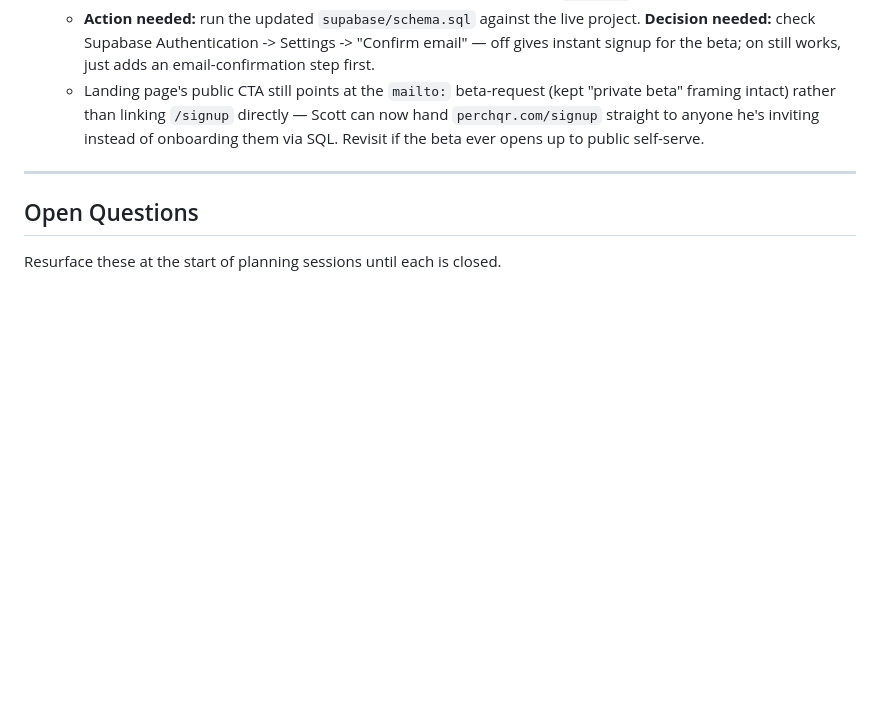
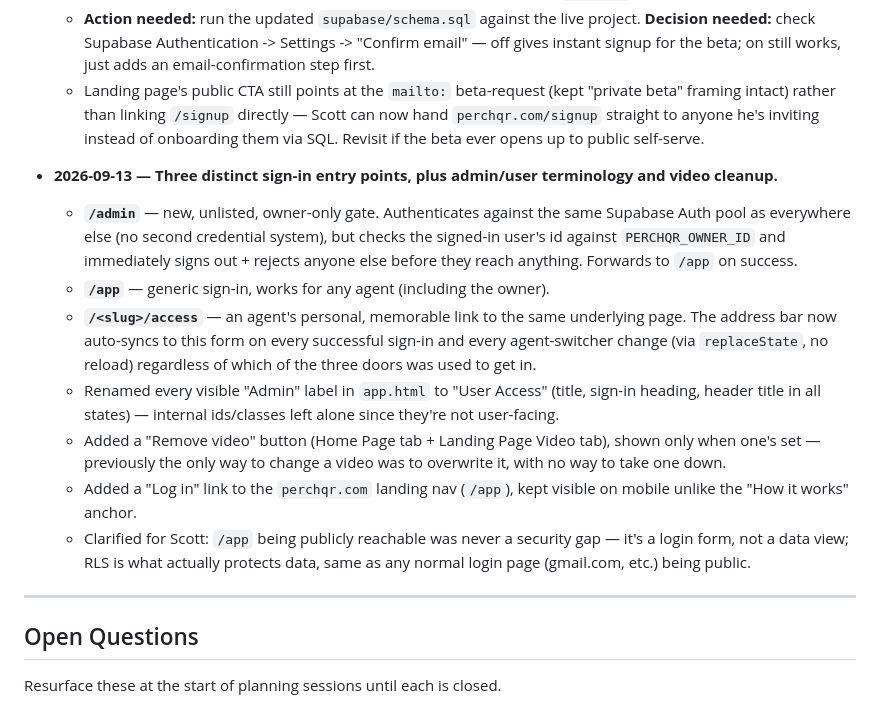
Before and after one commit to ScottBird8/PerchQR, a Markdown page: PLANNING.md, the part around the change. GitHub-like rendering; blank space fills up the shorter version.

Commit message:
Log today's auth/UX changes in PLANNING.md
Co-Authored-By: Claude Sonnet 5 <noreply@anthropic.com>

```diff
--- a/PLANNING.md
+++ b/PLANNING.md
@@ -335,6 +335,30 @@ expansion, polished onboarding) until the beta says the product is real.
     he's inviting instead of onboarding them via SQL. Revisit if the beta
     ever opens up to public self-serve.
 
+- **2026-09-13 — Three distinct sign-in entry points, plus admin/user
+  terminology and video cleanup.**
+  - **`/admin`** — new, unlisted, owner-only gate. Authenticates against the
+    same Supabase Auth pool as everywhere else (no second credential system),
+    but checks the signed-in user's id against `PERCHQR_OWNER_ID` and
+    immediately signs out + rejects anyone else before they reach anything.
+    Forwards to `/app` on success.
+  - **`/app`** — generic sign-in, works for any agent (including the owner).
+  - **`/<slug>/access`** — an agent's personal, memorable link to the same
+    underlying page. The address bar now auto-syncs to this form on every
+    successful sign-in and every agent-switcher change (via `replaceState`,
+    no reload) regardless of which of the three doors was used to get in.
+  - Renamed every visible "Admin" label in `app.html` to "User Access" (title,
+    sign-in heading, header title in all states) — internal ids/classes left
+    alone since they're not user-facing.
+  - Added a "Remove video" button (Home Page tab + Landing Page Video tab),
+    shown only when one's set — previously the only way to change a video was
+    to overwrite it, with no way to take one down.
+  - Added a "Log in" link to the `perchqr.com` landing nav (`/app`), kept
+    visible on mobile unlike the "How it works" anchor.
+  - Clarified for Scott: `/app` being publicly reachable was never a security
+    gap — it's a login form, not a data view; RLS is what actually protects
+    data, same as any normal login page (gmail.com, etc.) being public.
+
 ---
 
 ## Open Questions
```
